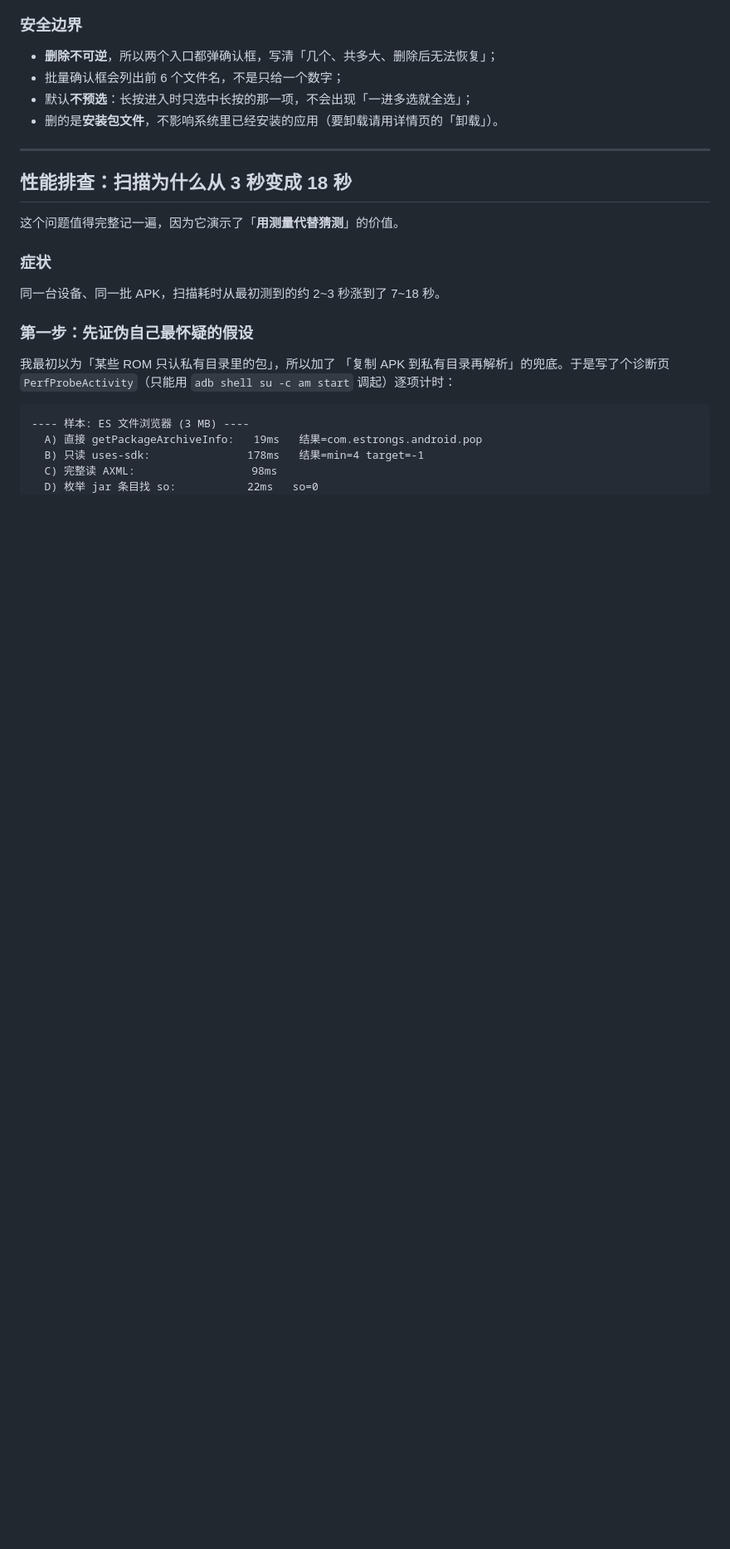
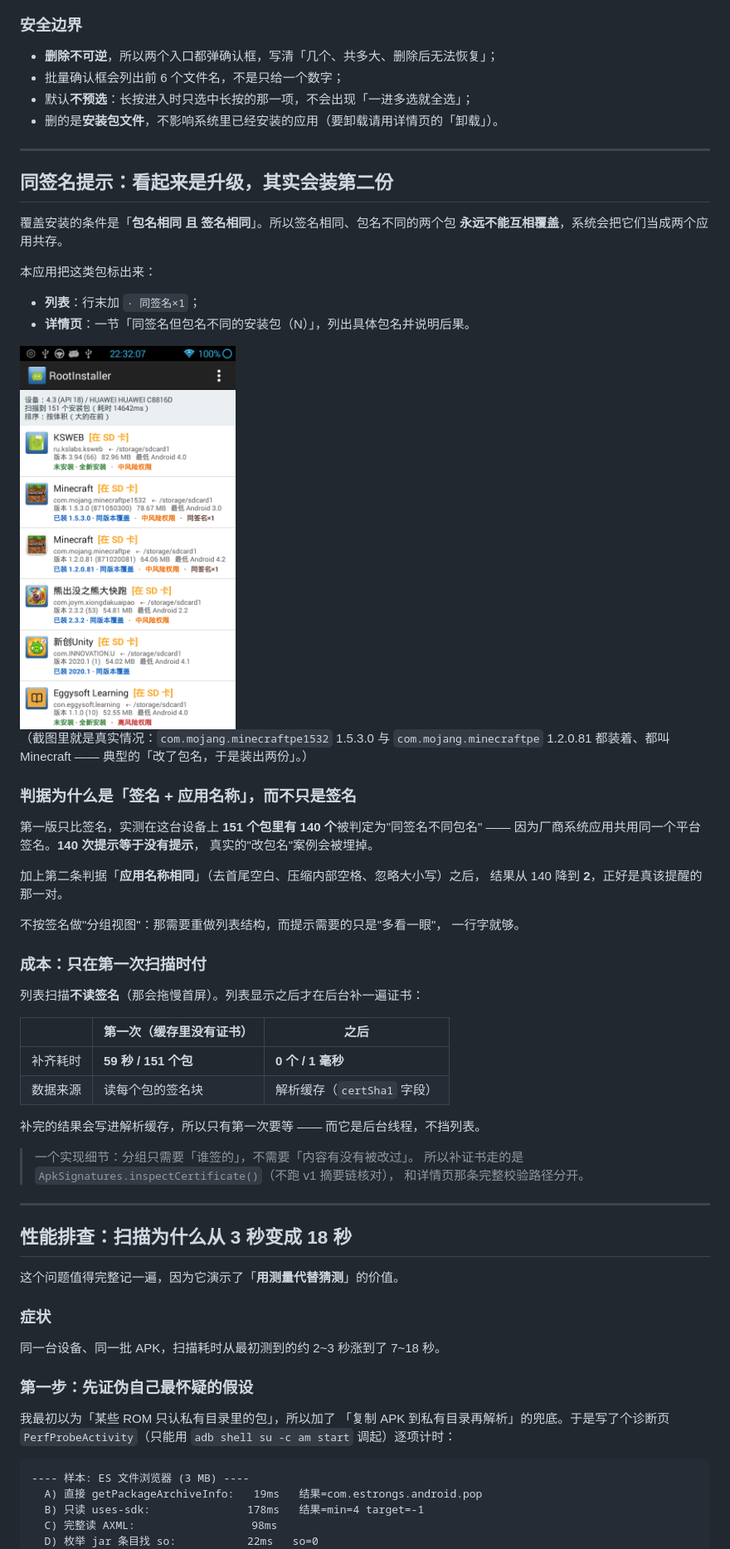
Before and after one commit to xiechara64-coder/RootInstaller, a Markdown page: README.md, the part around one of its changes. Shown at 83% size. Rendered like a GitHub page; pictures changed too: docs/screenshots/same-signature.png (added); blank space fills up the shorter version.

```diff
--- a/README.md
+++ b/README.md
@@ -1225,6 +1227,49 @@ lrwxrwxrwx  mnt/sdcard -> /storage/sdcard0
 
 ---
 
+## 同签名提示：看起来是升级，其实会装第二份
+
+覆盖安装的条件是「**包名相同 且 签名相同**」。所以签名相同、包名不同的两个包
+**永远不能互相覆盖**，系统会把它们当成两个应用共存。
+
+本应用把这类包标出来：
+
+- **列表**：行末加 `· 同签名×1`；
+- **详情页**：一节「同签名但包名不同的安装包（N）」，列出具体包名并说明后果。
+
+<img src="docs/screenshots/same-signature.png" width="260" alt="列表里的同签名提示：两个 Minecraft，包名不同，各自标注同签名×1">
+
+（截图里就是真实情况：`com.mojang.minecraftpe1532` 1.5.3.0 与 `com.mojang.minecraftpe`
+1.2.0.81 都装着、都叫 Minecraft —— 典型的「改了包名，于是装出两份」。）
+
+### 判据为什么是「签名 + 应用名称」，而不只是签名
+
+第一版只比签名，实测在这台设备上 **151 个包里有 140 个**被判定为"同签名不同包名" ——
+因为厂商系统应用共用同一个平台签名。**140 次提示等于没有提示**，
+真实的"改包名"案例会被埋掉。
+
+加上第二条判据「**应用名称相同**」（去首尾空白、压缩内部空格、忽略大小写）之后，
+结果从 140 降到 **2**，正好是真该提醒的那一对。
+
+不按签名做"分组视图"：那需要重做列表结构，而提示需要的只是"多看一眼"，
+一行字就够。
+
+### 成本：只在第一次扫描时付
+
+列表扫描**不读签名**（那会拖慢首屏）。列表显示之后才在后台补一遍证书：
+
+| | 第一次（缓存里没有证书） | 之后 |
+|---|---|---|
+| 补齐耗时 | **59 秒 / 151 个包** | **0 个 / 1 毫秒** |
+| 数据来源 | 读每个包的签名块 | 解析缓存（`certSha1` 字段） |
+
+补完的结果会写进解析缓存，所以只有第一次要等 —— 而它是后台线程，不挡列表。
+
+> 一个实现细节：分组只需要「谁签的」，不需要「内容有没有被改过」。
+> 所以补证书走的是 `ApkSignatures.inspectCertificate()`（不跑 v1 摘要链核对），
+> 和详情页那条完整校验路径分开。
+
+---
 ## 性能排查：扫描为什么从 3 秒变成 18 秒
 
 这个问题值得完整记一遍，因为它演示了「**用测量代替猜测**」的价值。
```
Also changed, not shown: other parts of README.md (+2 -0 lines), README.en.md (+49 -5 lines), docs/release-notes/v1.2.0.md (added, +63 -0 lines), 12 other files.
